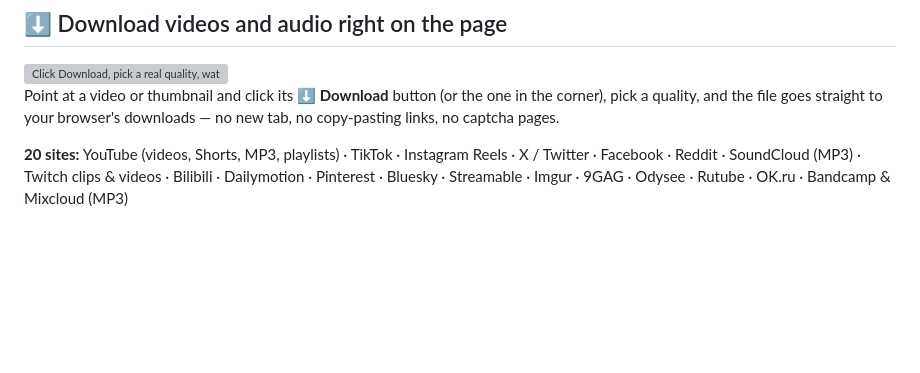
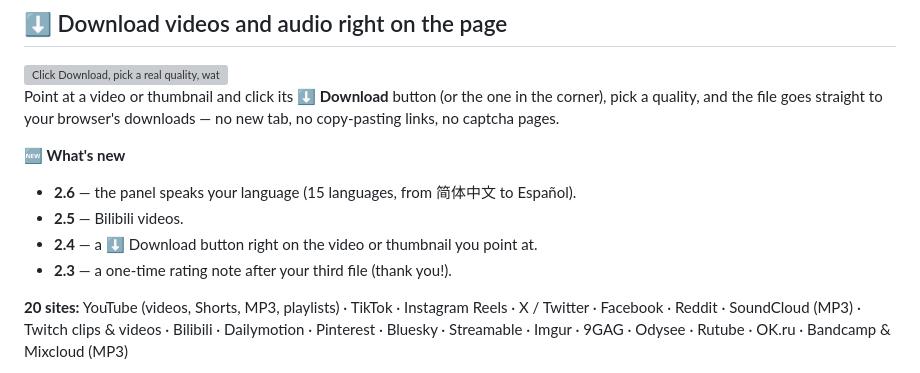
Before and after one commit to samrtulethtb/nobsdl-download-button, a Markdown page: GREASYFORK_LISTING.md, the part around the change. Drawn GitHub-style; blank space fills up the shorter version; grey boxes are pictures that could not be loaded.

Commit message:
Userscript 2.6.0

```diff
--- a/GREASYFORK_LISTING.md
+++ b/GREASYFORK_LISTING.md
@@ -5,6 +5,12 @@
 Point at a video or thumbnail and click its **⬇ Download** button (or the one
 in the corner), pick a quality, and the file goes straight to your browser's
 downloads — no new tab, no copy-pasting links, no captcha pages.
+
+**🆕 What's new**
+- **2.6** — the panel speaks your language (15 languages, from 简体中文 to Español).
+- **2.5** — Bilibili videos.
+- **2.4** — a ⬇ Download button right on the video or thumbnail you point at.
+- **2.3** — a one-time rating note after your third file (thank you!).
 
 **20 sites:** YouTube (videos, Shorts, MP3, playlists) · TikTok · Instagram Reels ·
 X / Twitter · Facebook · Reddit · SoundCloud (MP3) · Twitch clips & videos ·
```
